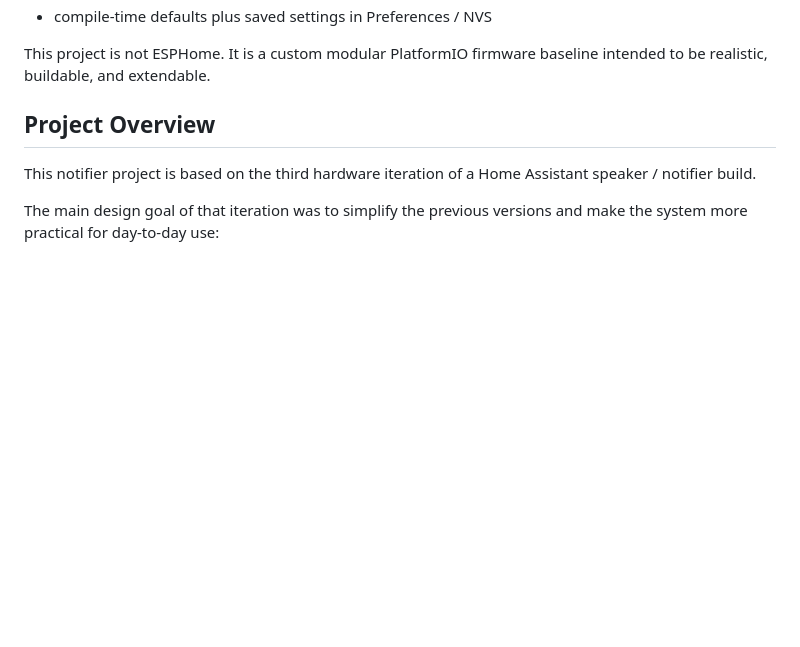
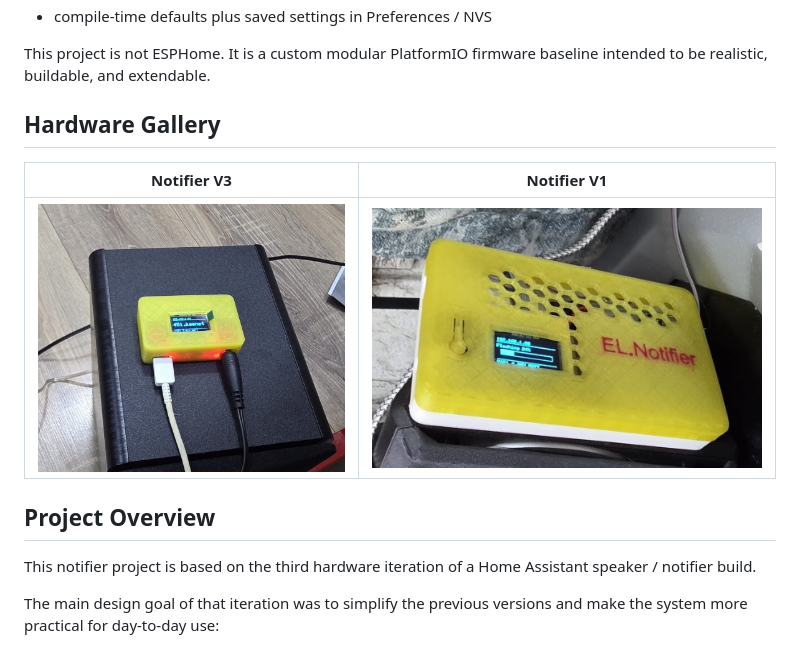
Before and after one commit to elik745i/ESP32-Notifier-for-Homeassistant, a Markdown page: README.md, the part around the change. GitHub-like rendering; pictures changed too: Docs/V3.jpeg (added), Docs/v1.jpeg (added); blank space fills up the shorter version.

```diff
--- a/README.md
+++ b/README.md
@@ -13,6 +13,12 @@ PlatformIO firmware for an ESP32-based Wi-Fi audio notifier / speaker with:
 - compile-time defaults plus saved settings in Preferences / NVS
 
 This project is not ESPHome. It is a custom modular PlatformIO firmware baseline intended to be realistic, buildable, and extendable.
+
+## Hardware Gallery
+
+| Notifier V3 | Notifier V1 |
+|---|---|
+| ![Notifier V3 ready device](Docs/V3.jpeg) | ![Notifier V1 ready device](Docs/v1.jpeg) |
 
 ## Project Overview
 
```
Also changed, not shown: 11 other files.
